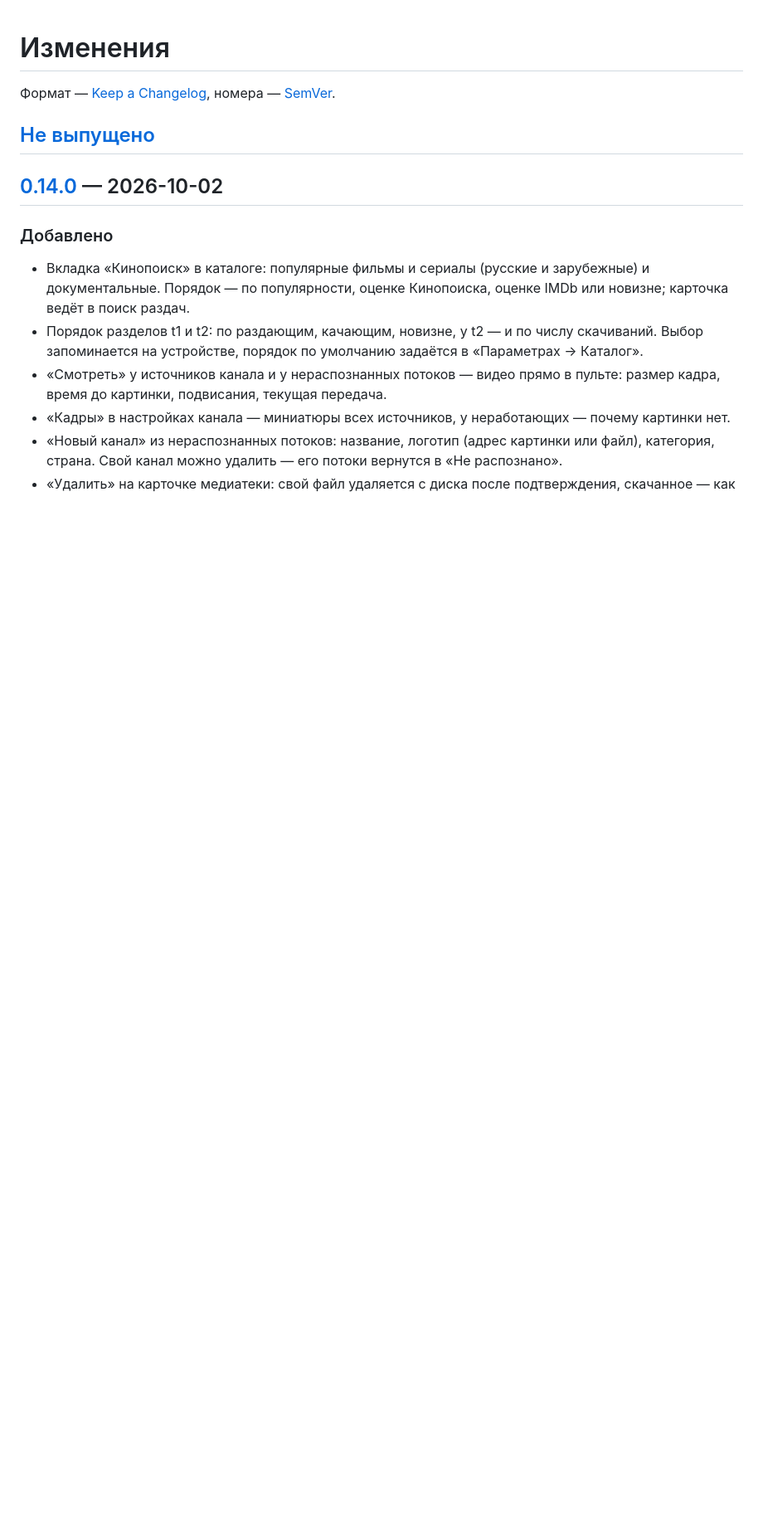
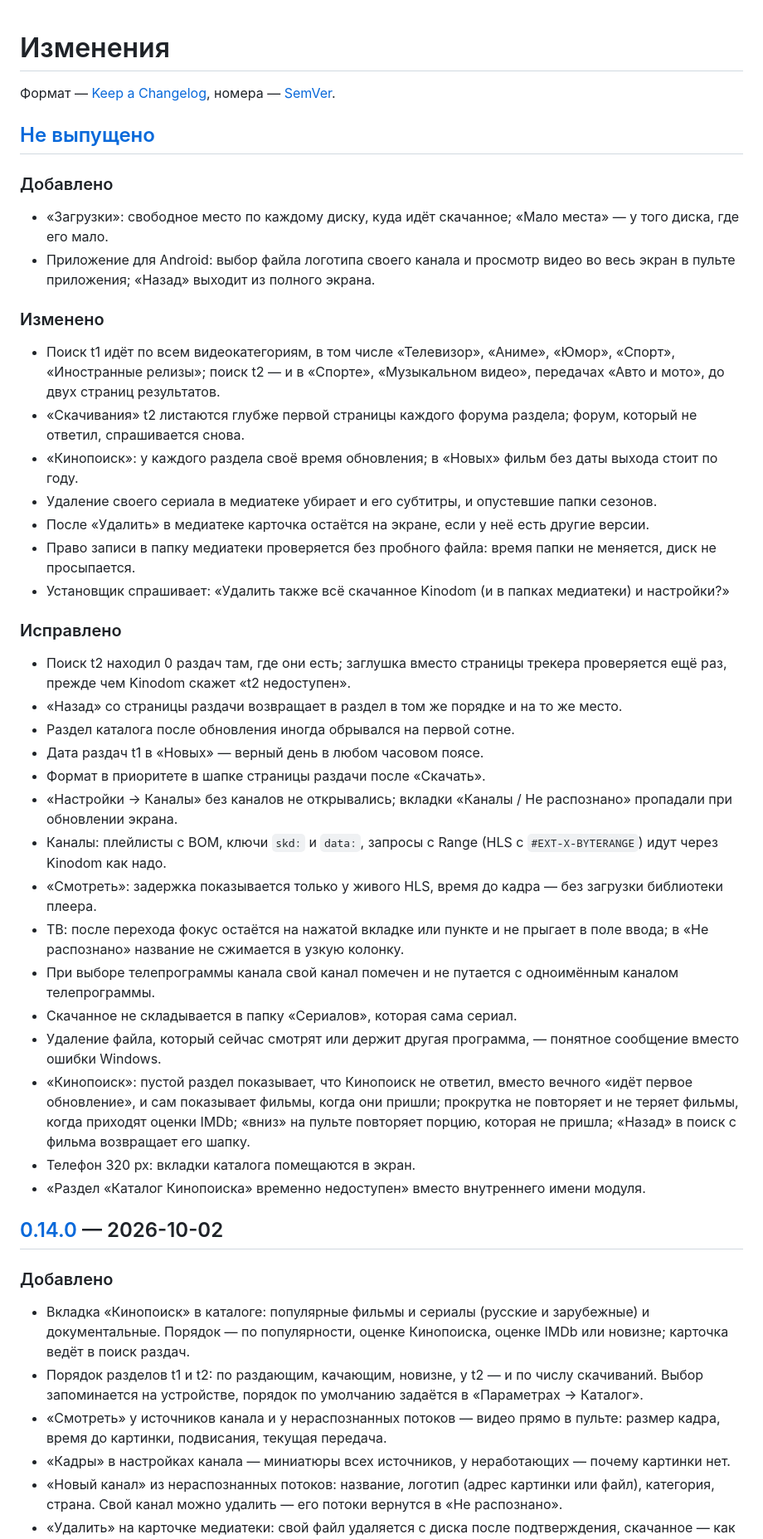
Before and after one commit to Fa1qon/kinodom, a Markdown page: CHANGELOG.md, the part around the change. Shown at 83% size. GitHub-like rendering; blank space fills up the shorter version.

Commit message:
docs: изменения после 0.14.0 — в «Не выпущено»

```diff
--- a/CHANGELOG.md
+++ b/CHANGELOG.md
@@ -3,6 +3,36 @@
 Формат — [Keep a Changelog](https://keepachangelog.com/ru/1.1.0/), номера — [SemVer](https://semver.org/lang/ru/).
 
 ## [Не выпущено]
+
+### Добавлено
+- «Загрузки»: свободное место по каждому диску, куда идёт скачанное; «Мало места» — у того диска, где его мало.
+- Приложение для Android: выбор файла логотипа своего канала и просмотр видео во весь экран в пульте приложения; «Назад» выходит из полного экрана.
+
+### Изменено
+- Поиск t1 идёт по всем видеокатегориям, в том числе «Телевизор», «Аниме», «Юмор», «Спорт», «Иностранные релизы»; поиск t2 — и в «Спорте», «Музыкальном видео», передачах «Авто и мото», до двух страниц результатов.
+- «Скачивания» t2 листаются глубже первой страницы каждого форума раздела; форум, который не ответил, спрашивается снова.
+- «Кинопоиск»: у каждого раздела своё время обновления; в «Новых» фильм без даты выхода стоит по году.
+- Удаление своего сериала в медиатеке убирает и его субтитры, и опустевшие папки сезонов.
+- После «Удалить» в медиатеке карточка остаётся на экране, если у неё есть другие версии.
+- Право записи в папку медиатеки проверяется без пробного файла: время папки не меняется, диск не просыпается.
+- Установщик спрашивает: «Удалить также всё скачанное Kinodom (и в папках медиатеки) и настройки?»
+
+### Исправлено
+- Поиск t2 находил 0 раздач там, где они есть; заглушка вместо страницы трекера проверяется ещё раз, прежде чем Kinodom скажет «t2 недоступен».
+- «Назад» со страницы раздачи возвращает в раздел в том же порядке и на то же место.
+- Раздел каталога после обновления иногда обрывался на первой сотне.
+- Дата раздач t1 в «Новых» — верный день в любом часовом поясе.
+- Формат в приоритете в шапке страницы раздачи после «Скачать».
+- «Настройки → Каналы» без каналов не открывались; вкладки «Каналы / Не распознано» пропадали при обновлении экрана.
+- Каналы: плейлисты с BOM, ключи `skd:` и `data:`, запросы с Range (HLS с `#EXT-X-BYTERANGE`) идут через Kinodom как надо.
+- «Смотреть»: задержка показывается только у живого HLS, время до кадра — без загрузки библиотеки плеера.
+- ТВ: после перехода фокус остаётся на нажатой вкладке или пункте и не прыгает в поле ввода; в «Не распознано» название не сжимается в узкую колонку.
+- При выборе телепрограммы канала свой канал помечен и не путается с одноимённым каналом телепрограммы.
+- Скачанное не складывается в папку «Сериалов», которая сама сериал.
+- Удаление файла, который сейчас смотрят или держит другая программа, — понятное сообщение вместо ошибки Windows.
+- «Кинопоиск»: пустой раздел показывает, что Кинопоиск не ответил, вместо вечного «идёт первое обновление», и сам показывает фильмы, когда они пришли; прокрутка не повторяет и не теряет фильмы, когда приходят оценки IMDb; «вниз» на пульте повторяет порцию, которая не пришла; «Назад» в поиск с фильма возвращает его шапку.
+- Телефон 320 px: вкладки каталога помещаются в экран.
+- «Раздел «Каталог Кинопоиска» временно недоступен» вместо внутреннего имени модуля.
 
 ## [0.14.0] — 2026-10-02
 
```
